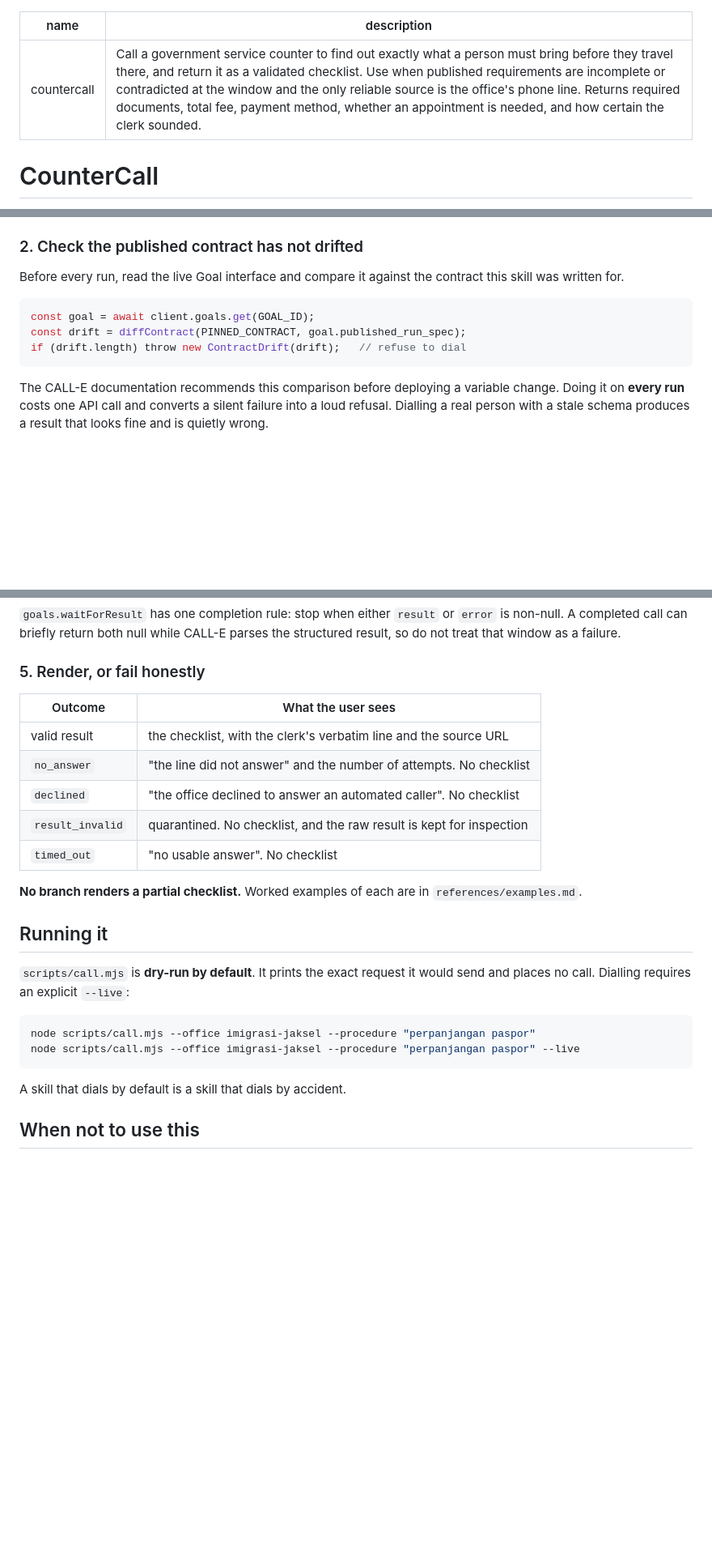
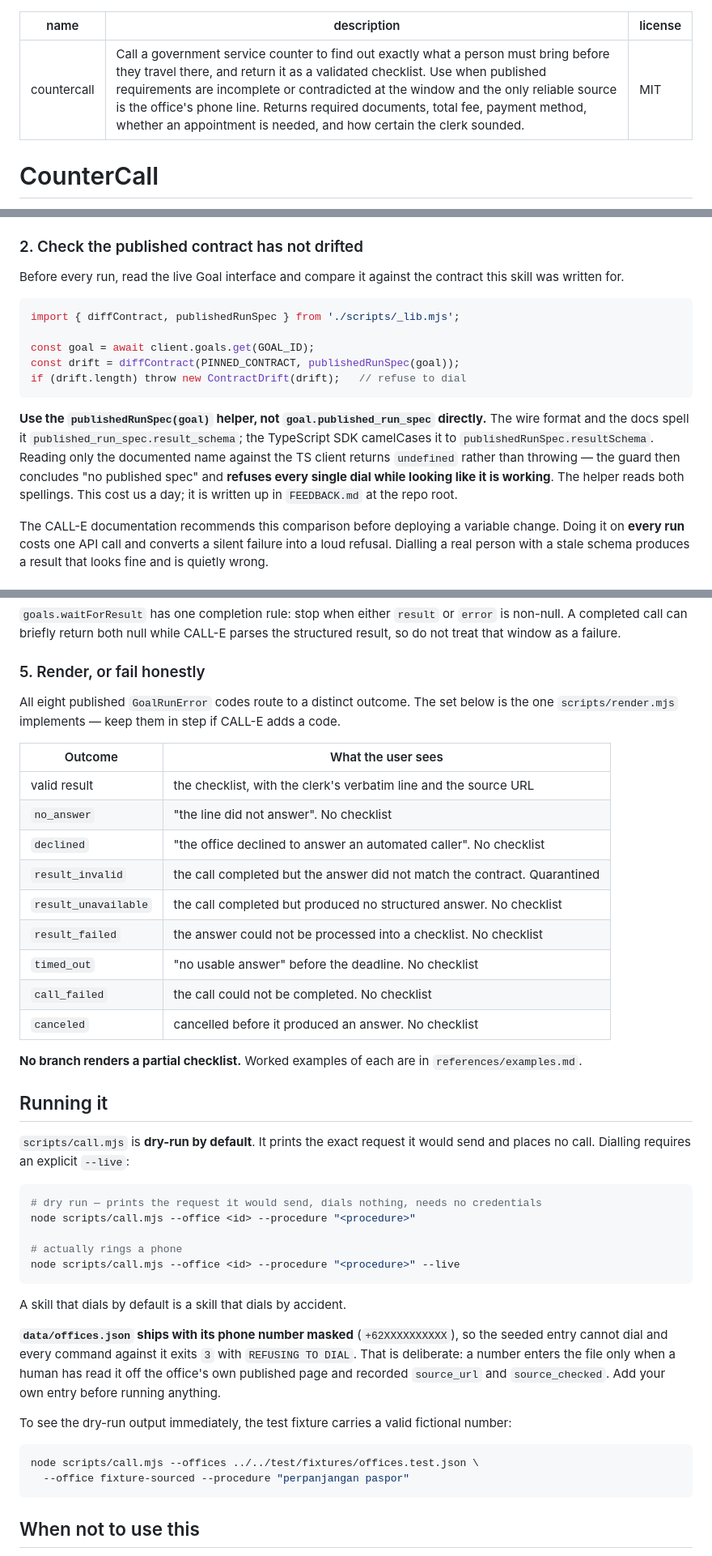
Before and after one commit to edycutjong/countercall, a Markdown page: skills/countercall/SKILL.md, 3 parts joined by grey strips. Shown at 81% size. GitHub-like rendering; blank space fills up the shorter version.

Commit message:
fix(skill): SKILL.md taught the field access that disables the drift guard
The contract-drift section showed

    diffContract(PINNED_CONTRACT, goal.published_run_spec)

which is the wire spelling. The TypeScript SDK camelCases it, so that read
returns undefined rather than throwing, the guard concludes "no published
spec", and it refuses EVERY dial while looking like it is working. That is
FEEDBACK.md finding 3 — the bug cost us a day — and the shipped code has a
publishedRunSpec(goal) helper reading both spellings precisely to avoid it.
The doc was teaching the broken form to anyone who copied it.

Also:

- The outcome table listed 5 GoalRunError codes; render.mjs routes 8. The
  README and the architecture page both claim 8, so SKILL.md was the odd
  one out. All eight are now listed, cross-checked against render.mjs.
- The "Running it" examples used --office imigrasi-jaksel, which ships with
  a masked number, so the documented command exits 3 with REFUSING TO DIAL.
  A reader following the doc got a refusal instead of a dry run. Now shows
  the placeholder form, says plainly why the seeded entry cannot dial, and
  gives the fixture command that does produce output — verified to exit 0.
- Adds license: MIT to the frontmatter, matching the reference skills in
  awesome-phone-call-agents and ending the drift between this copy and the
  one in the open pull request.

````diff
--- a/skills/countercall/SKILL.md
+++ b/skills/countercall/SKILL.md
@@ -1,6 +1,7 @@
 ---
 name: countercall
 description: Call a government service counter to find out exactly what a person must bring before they travel there, and return it as a validated checklist. Use when published requirements are incomplete or contradicted at the window and the only reliable source is the office's phone line. Returns required documents, total fee, payment method, whether an appointment is needed, and how certain the clerk sounded.
+license: MIT
 ---
 
 # CounterCall
@@ -90,10 +91,19 @@ Before every run, read the live Goal interface and compare it against the contra
 skill was written for.
 
 ```js
+import { diffContract, publishedRunSpec } from './scripts/_lib.mjs';
+
 const goal = await client.goals.get(GOAL_ID);
-const drift = diffContract(PINNED_CONTRACT, goal.published_run_spec);
+const drift = diffContract(PINNED_CONTRACT, publishedRunSpec(goal));
 if (drift.length) throw new ContractDrift(drift);   // refuse to dial
 ```
+
+**Use the `publishedRunSpec(goal)` helper, not `goal.published_run_spec` directly.** The wire
+format and the docs spell it `published_run_spec.result_schema`; the TypeScript SDK camelCases
+it to `publishedRunSpec.resultSchema`. Reading only the documented name against the TS client
+returns `undefined` rather than throwing — the guard then concludes "no published spec" and
+**refuses every single dial while looking like it is working**. The helper reads both spellings.
+This cost us a day; it is written up in `FEEDBACK.md` at the repo root.
 
 The CALL-E documentation recommends this comparison before deploying a variable change.
 Doing it on **every run** costs one API call and converts a silent failure into a loud
@@ -117,13 +127,20 @@ result, so do not treat that window as a failure.
 
 ### 5. Render, or fail honestly
 
+All eight published `GoalRunError` codes route to a distinct outcome. The set below is the
+one `scripts/render.mjs` implements — keep them in step if CALL-E adds a code.
+
 | Outcome | What the user sees |
 |---|---|
 | valid result | the checklist, with the clerk's verbatim line and the source URL |
-| `no_answer` | "the line did not answer" and the number of attempts. No checklist |
+| `no_answer` | "the line did not answer". No checklist |
 | `declined` | "the office declined to answer an automated caller". No checklist |
-| `result_invalid` | quarantined. No checklist, and the raw result is kept for inspection |
-| `timed_out` | "no usable answer". No checklist |
+| `result_invalid` | the call completed but the answer did not match the contract. Quarantined |
+| `result_unavailable` | the call completed but produced no structured answer. No checklist |
+| `result_failed` | the answer could not be processed into a checklist. No checklist |
+| `timed_out` | "no usable answer" before the deadline. No checklist |
+| `call_failed` | the call could not be completed. No checklist |
+| `canceled` | cancelled before it produced an answer. No checklist |
 
 **No branch renders a partial checklist.** Worked examples of each are in
 `references/examples.md`.
@@ -134,11 +151,27 @@ result, so do not treat that window as a failure.
 places no call. Dialling requires an explicit `--live`:
 
 ```bash
-node scripts/call.mjs --office imigrasi-jaksel --procedure "perpanjangan paspor"
-node scripts/call.mjs --office imigrasi-jaksel --procedure "perpanjangan paspor" --live
+# dry run — prints the request it would send, dials nothing, needs no credentials
+node scripts/call.mjs --office <id> --procedure "<procedure>"
+
+# actually rings a phone
+node scripts/call.mjs --office <id> --procedure "<procedure>" --live
 ```
 
 A skill that dials by default is a skill that dials by accident.
+
+**`data/offices.json` ships with its phone number masked** (`+62XXXXXXXXXX`), so the seeded
+entry cannot dial and every command against it exits `3` with `REFUSING TO DIAL`. That is
+deliberate: a number enters the file only when a human has read it off the office's own
+published page and recorded `source_url` and `source_checked`. Add your own entry before
+running anything.
+
+To see the dry-run output immediately, the test fixture carries a valid fictional number:
+
+```bash
+node scripts/call.mjs --offices ../../test/fixtures/offices.test.json \
+  --office fixture-sourced --procedure "perpanjangan paspor"
+```
 
 ## When not to use this
 
````
